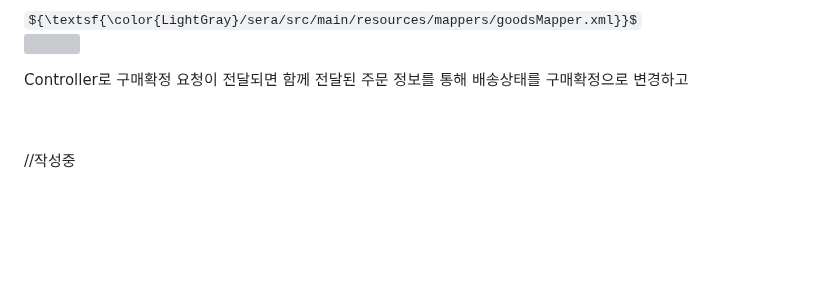
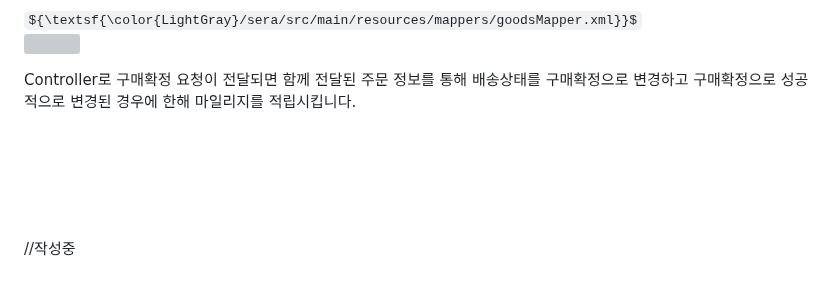
Before and after one commit to cbk96/seraWebProject, a Markdown page: README.md, the part around the change. Rendered like a GitHub page; folded sections open; some formulas as TeX source; blank space fills up the shorter version; grey boxes are pictures that could not be loaded.

```diff
--- a/README.md
+++ b/README.md
@@ -822,7 +822,9 @@
     </p>
   </div>
   </div>
-  Controller로 구매확정 요청이 전달되면 함께 전달된 주문 정보를 통해 배송상태를 구매확정으로 변경하고
+  Controller로 구매확정 요청이 전달되면 함께 전달된 주문 정보를 통해 배송상태를 구매확정으로 변경하고 구매확정으로 성공적으로 변경된 경우에 한해 마일리지를 적립시킵니다.<br>
+
+  <br><br><br>
 
 
 
```
